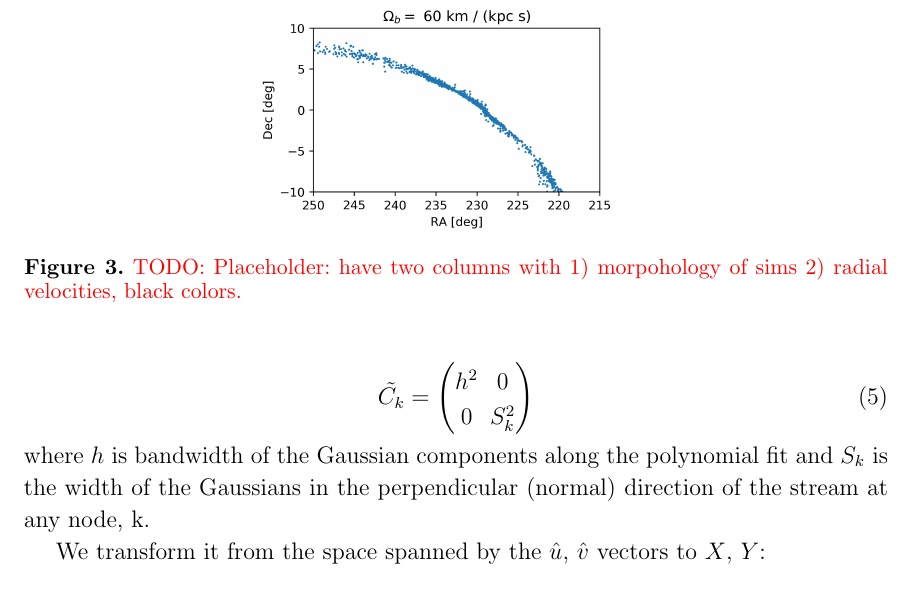
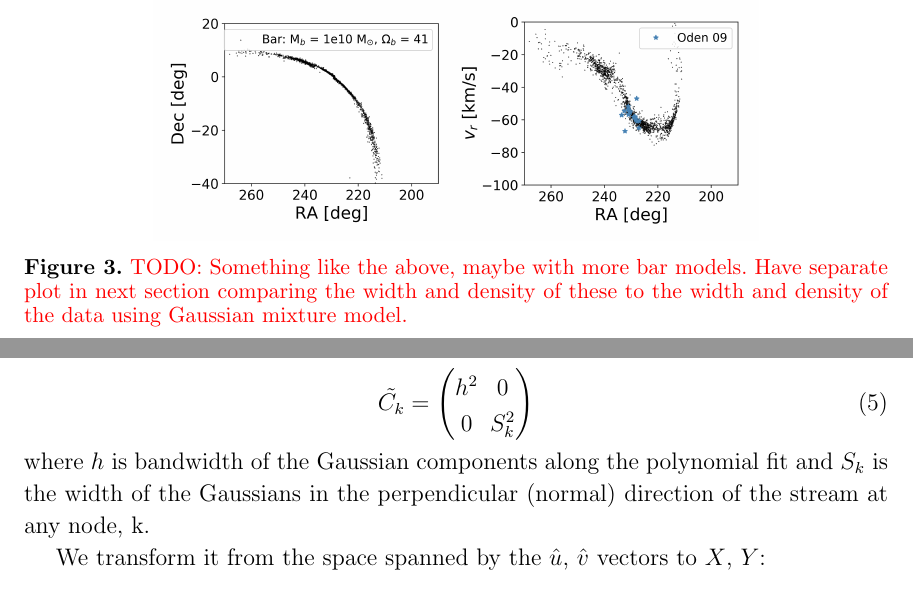
Before and after one commit to adrn/Pal5sBiggestFan, a LaTeX paper (paper/pal5fan.tex): part of page 6 of 10 before the commit and two parts of pages 6 and 7 of 10 after it, the two joined at a grey line, cut at the place of the change. Compiled offline with pdfLaTeX.

Commit message:
updated sim. figure

```diff
--- a/paper/pal5fan.tex
+++ b/paper/pal5fan.tex
@@ -180,8 +180,8 @@ In this Section, we show the results of modeling Pal 5 in a static potentail wit
 
 
 \begin{figure}
-\centerline{\includegraphics[width=\columnwidth]{bar.png}}
-\caption{\todo{Placeholder: have two columns with 1) morpohology of sims 2) radial velocities, black colors. }}
+\centerline{\includegraphics[width=0.7\columnwidth]{bar.png}}
+\caption{\todo{Something like the above, maybe with more bar models. Have separate plot in next section comparing the width and density of these to the width and density of the data using Gaussian mixture model. }}
 \label{fig:sims}
 \end{figure}
 
```
Also changed, not shown: paper/bar.png, paper/static.png (deleted), 1 other file.
